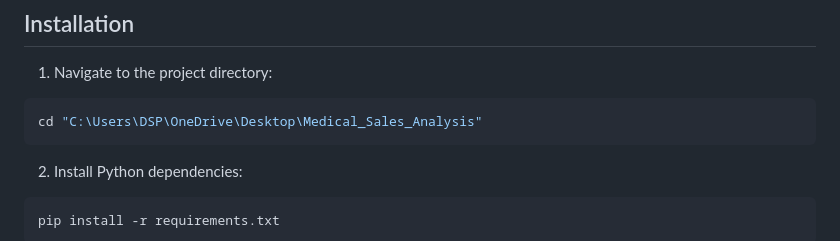
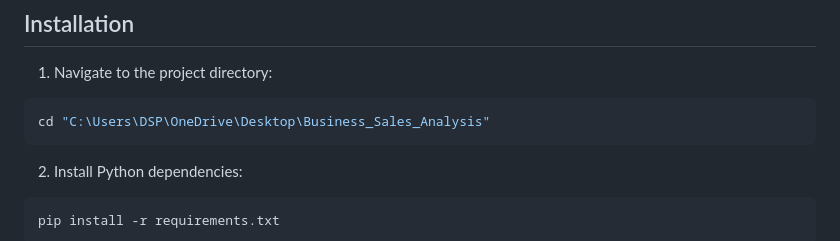
Before and after one commit to dsp0311/Sales-Analysis-Project, a Markdown page: README.md, the part around the change. Rendered like a GitHub page.

Commit message:
Fix incorrect path in README

````diff
--- a/README.md
+++ b/README.md
@@ -27,7 +27,7 @@ A web application for analyzing business sales and purchase data. Upload CSV fil
 
 1. Navigate to the project directory:
 ```bash
-cd "C:\Users\DSP\OneDrive\Desktop\Medical_Sales_Analysis"
+cd "C:\Users\DSP\OneDrive\Desktop\Business_Sales_Analysis"
 ```
 
 2. Install Python dependencies:
````
